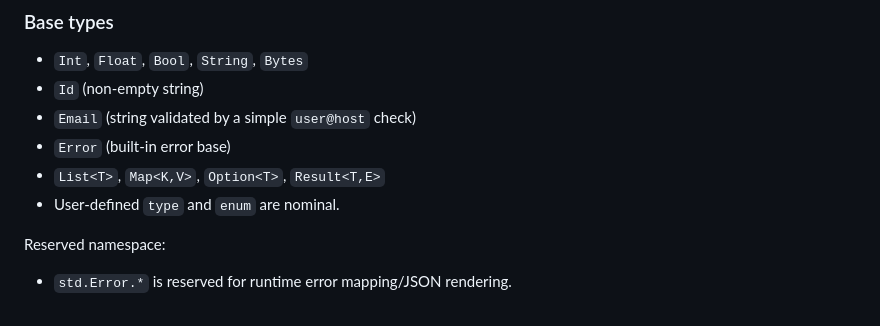
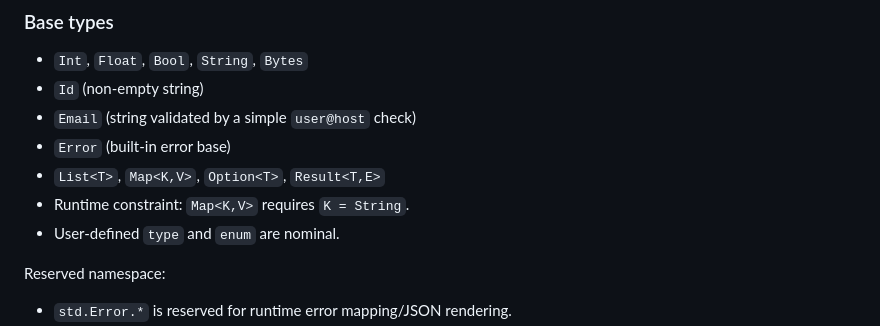
Before and after one commit to dmitrijkiltau/FUSE, a Markdown page: fls.md, the part around the change. Rendered like a GitHub page.

Commit message:
feat(runtime): clarify runtime constraint for Map<K,V> requiring K = String

```diff
--- a/fls.md
+++ b/fls.md
@@ -281,6 +281,7 @@ The AST matches `crates/fusec/src/ast.rs`:
 * `Email` (string validated by a simple `user@host` check)
 * `Error` (built-in error base)
 * `List<T>`, `Map<K,V>`, `Option<T>`, `Result<T,E>`
+* Runtime constraint: `Map<K,V>` requires `K = String`.
 * User-defined `type` and `enum` are nominal.
 
 Reserved namespace:
```
Also changed, not shown: runtime.md (+1 -1 lines).
